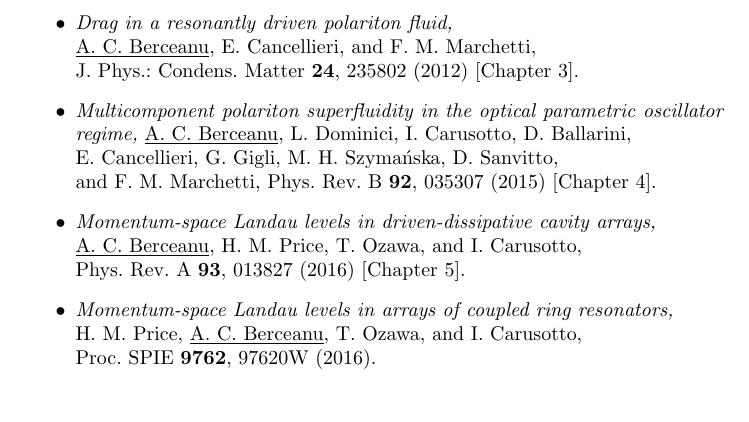
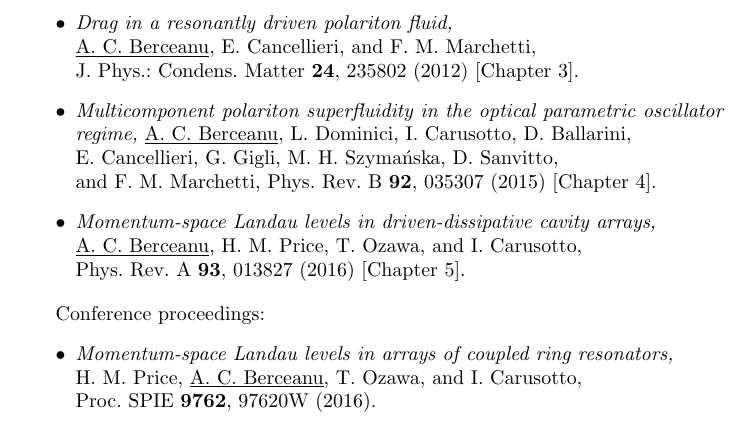
Before and after one commit to berceanu/thesis, a LaTeX thesis (thesis_berceanu.tex, which reads publication_list.tex): part of page 13 of 152, cut so that both start at the same text. Compiled offline with pdfLaTeX.

Commit message:
Separated conference proceedings

```diff
--- a/publication_list.tex
+++ b/publication_list.tex
@@ -37,6 +37,11 @@ The following articles have been published in the context of this thesis:
   \underline{A.~C.~Berceanu}, H.~M.~Price, T.~Ozawa, and I.~Carusotto,\\
   Phys.\ Rev.\ A \textbf{93}, 013827 (2016) [Chapter \ref{cha:landau}].
 
+\end{itemize}
+
+Conference proceedings:
+\begin{itemize}
+
 \item
 
   \emph{Momentum-space Landau levels in arrays of coupled ring resonators,}\\
```
Also changed, not shown: chapters/polaritons.tex (line endings or trailing spaces).
